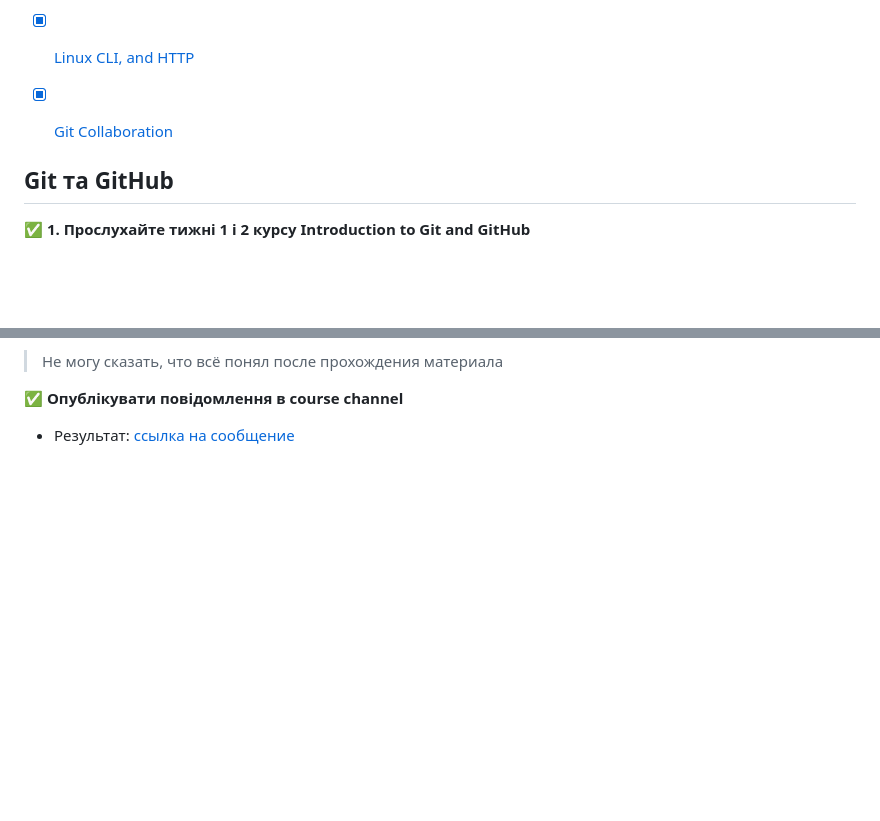
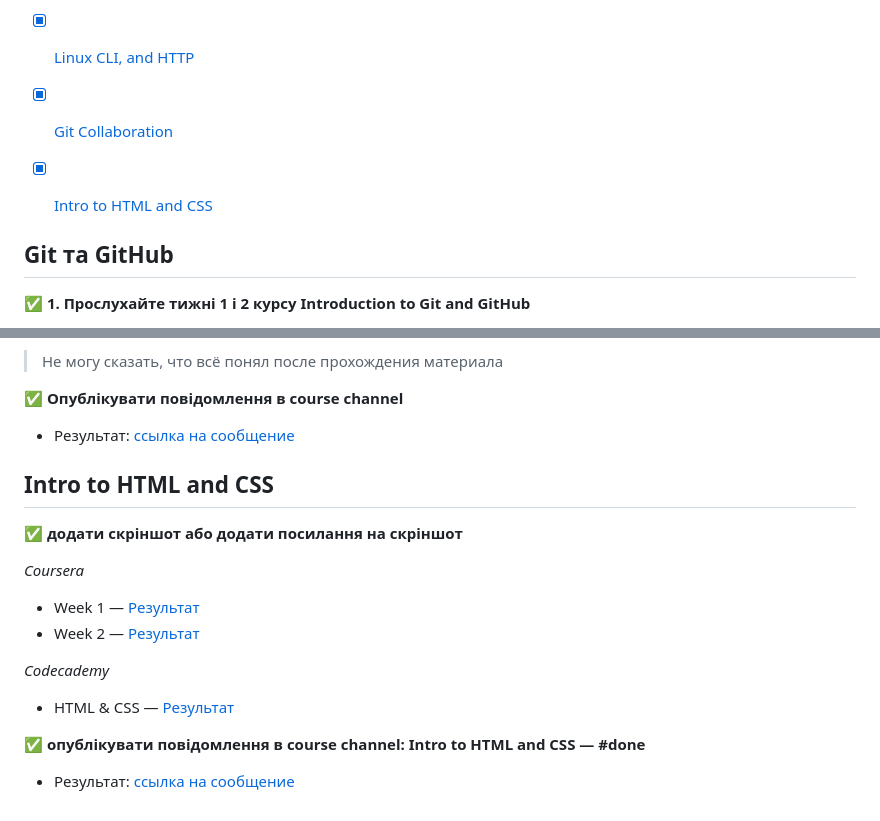
Before and after one commit to ArsenYavorskyi/kottans-frontend, a Markdown page: README.md, 2 parts joined by grey strips. Rendered like a GitHub page; blank space fills up the shorter version.

Commit message:
Added task 'Intro to HTML & CSS'

```diff
--- a/README.md
+++ b/README.md
@@ -4,6 +4,7 @@
 - [x] [Git Basics](#git-та-github)
 - [x] [Linux CLI, and HTTP](#linux-cli-and-http)
 - [x] [Git Collaboration](#git-collaboration)
+- [x] [Intro to HTML and CSS](#intro-to-html-and-css)
 
 
 ## Git та GitHub
@@ -67,3 +68,17 @@
 
 ✅ **Опублікувати повідомлення в course channel**
 - Результат: [ссылка на сообщение](https://t.me/c/1382428271/46010)
+
+
+## Intro to HTML and CSS
+✅ **додати скріншот або додати посилання на скріншот**
+
+*Coursera*
+- Week 1 — <a href="./task_html_css_intro/coursera-week1.png" target="blank" >Результат</a>
+- Week 2 — <a href="./task_html_css_intro/coursera-week2.png" target="blank" >Результат</a>
+
+*Codecademy*
+- HTML & CSS — <a href="./task_html_css_intro/Codecademy.png" target="blank" >Результат</a>
+
+✅ **опублікувати повідомлення в course channel: Intro to HTML and CSS — #done**
+- Результат: [ссылка на сообщение](https://t.me/c/1382428271/46274)
```
Also changed, not shown: task_html_css_intro/Codecademy.png (added), task_html_css_intro/coursera-week1.png (added), task_html_css_intro/coursera-week2.png (added).
